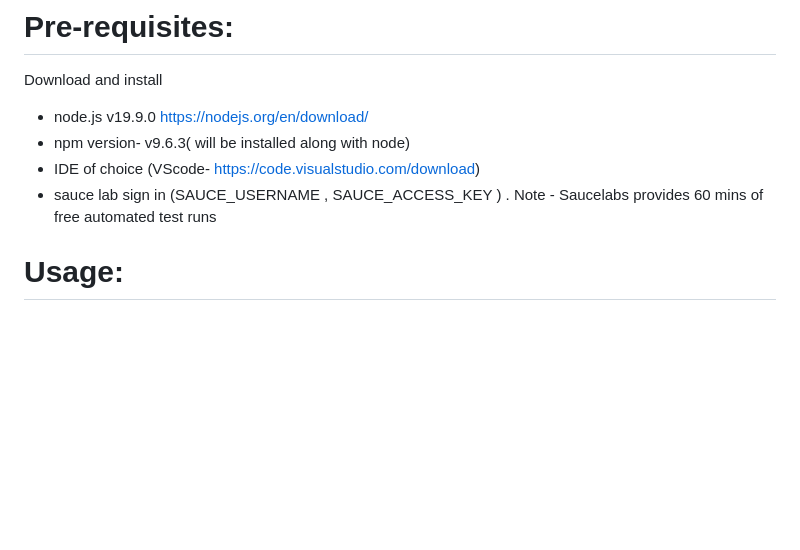
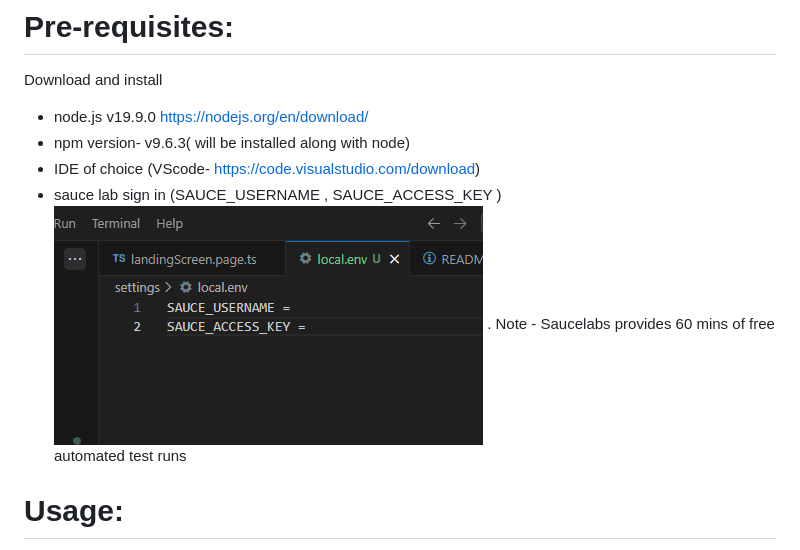
Before and after one commit to SangeethaEaswaran/native-app-testing, a Markdown page: README.md, the part around the change. Rendered like a GitHub page; pictures changed too: image-5.png (added); blank space fills up the shorter version.

```diff
--- a/README.md
+++ b/README.md
@@ -6,7 +6,7 @@ Download and install
 - node.js  v19.9.0  https://nodejs.org/en/download/
 - npm version- v9.6.3( will be installed along with node)
 - IDE of choice (VScode- https://code.visualstudio.com/download)
-- sauce lab sign in (SAUCE_USERNAME , SAUCE_ACCESS_KEY ) . Note - Saucelabs provides 60 mins of free automated test runs
+- sauce lab sign in (SAUCE_USERNAME , SAUCE_ACCESS_KEY ) ![alt text](image-5.png) . Note - Saucelabs provides 60 mins of free automated test runs
 
 # Usage:
 From the command line terminal
```
Also changed, not shown: 2 other files.
